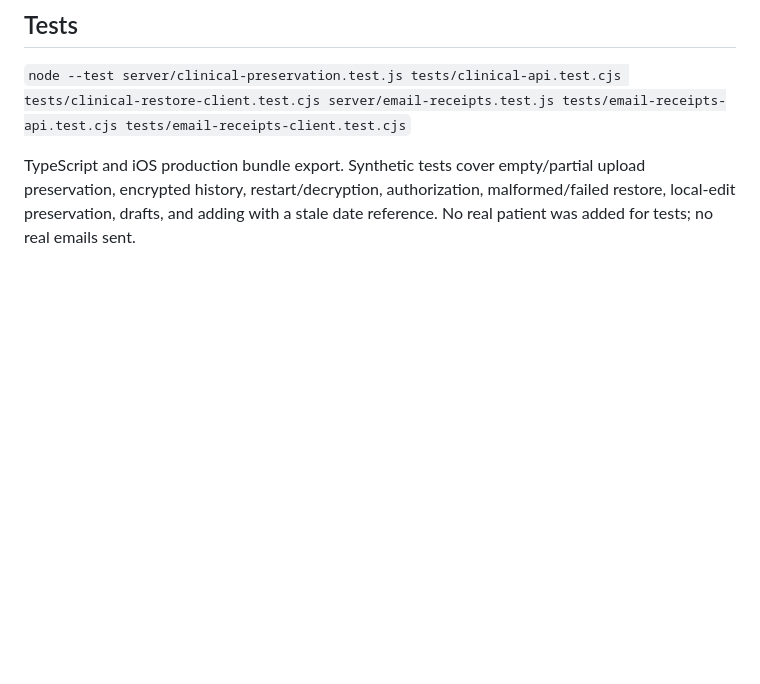
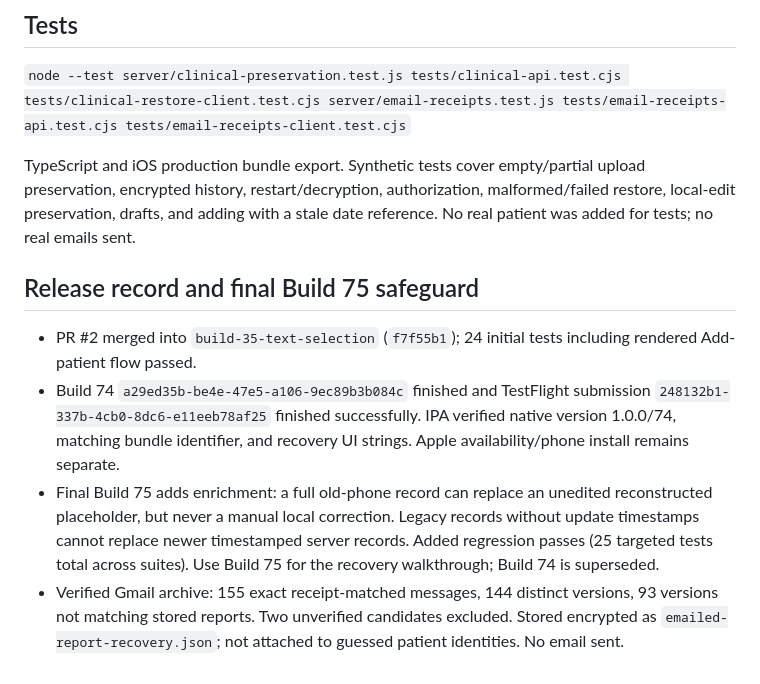
Before and after one commit to aalami5/echo-app, a Markdown page: docs/changes/build-74-new-phone-recovery.md, the part around the change. Drawn GitHub-style; blank space fills up the shorter version.

Commit message:
docs: record recovery rollout and proposed clinical cloud migration

```diff
--- a/docs/changes/build-74-new-phone-recovery.md
+++ b/docs/changes/build-74-new-phone-recovery.md
@@ -33,3 +33,10 @@ The patient client uploaded full installation-local snapshots but had no downloa
 `node --test server/clinical-preservation.test.js tests/clinical-api.test.cjs tests/clinical-restore-client.test.cjs server/email-receipts.test.js tests/email-receipts-api.test.cjs tests/email-receipts-client.test.cjs`
 
 TypeScript and iOS production bundle export. Synthetic tests cover empty/partial upload preservation, encrypted history, restart/decryption, authorization, malformed/failed restore, local-edit preservation, drafts, and adding with a stale date reference. No real patient was added for tests; no real emails sent.
+
+## Release record and final Build 75 safeguard
+
+- PR #2 merged into `build-35-text-selection` (`f7f55b1`); 24 initial tests including rendered Add-patient flow passed.
+- Build 74 `a29ed35b-be4e-47e5-a106-9ec89b3b084c` finished and TestFlight submission `248132b1-337b-4cb0-8dc6-e11eeb78af25` finished successfully. IPA verified native version 1.0.0/74, matching bundle identifier, and recovery UI strings. Apple availability/phone install remains separate.
+- Final Build 75 adds enrichment: a full old-phone record can replace an unedited reconstructed placeholder, but never a manual local correction. Legacy records without update timestamps cannot replace newer timestamped server records. Added regression passes (25 targeted tests total across suites). Use Build 75 for the recovery walkthrough; Build 74 is superseded.
+- Verified Gmail archive: 155 exact receipt-matched messages, 144 distinct versions, 93 versions not matching stored reports. Two unverified candidates excluded. Stored encrypted as `emailed-report-recovery.json`; not attached to guessed patient identities. No email sent.
```
Also changed, not shown: docs/clinical-cloud-migration-plan.md (added, +32 -0 lines).
